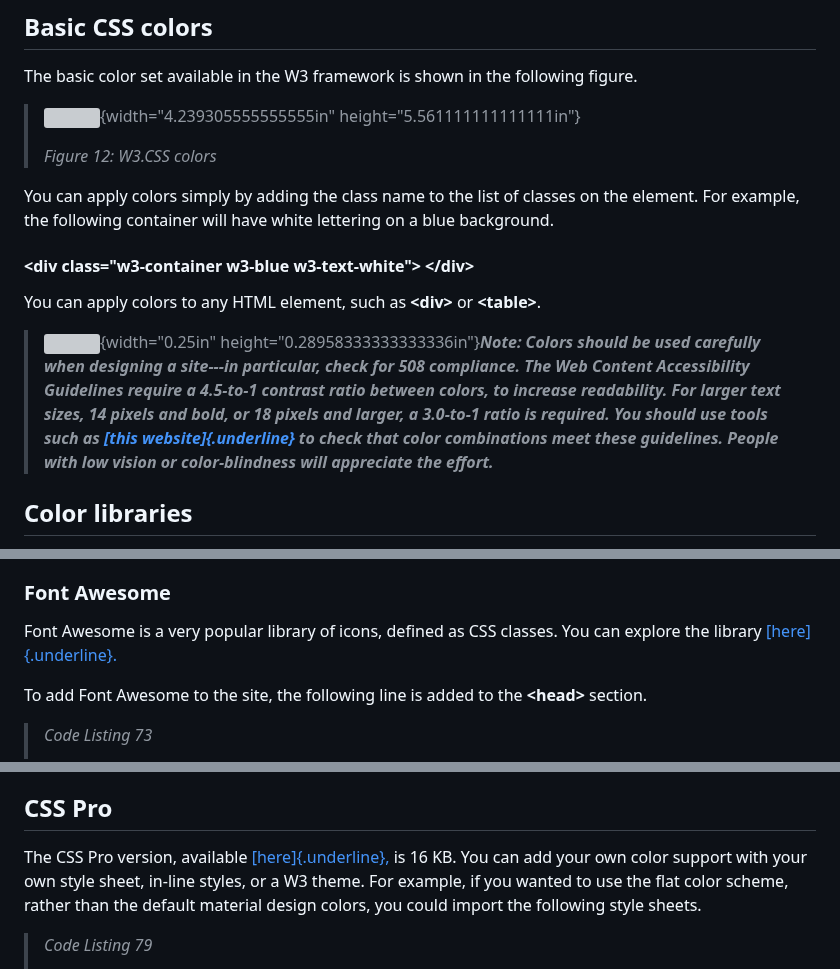
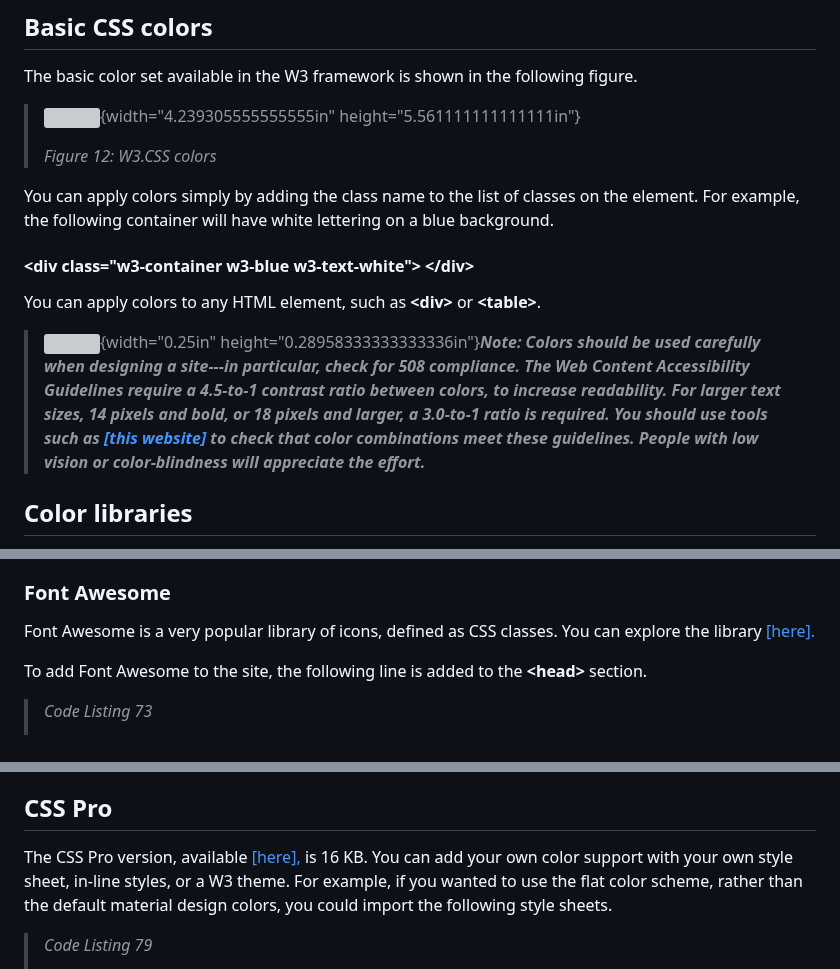
Before and after one commit to bbauska/w3.CSS3-Succinctly, a Markdown page: readme.md, 3 parts joined by grey strips. Drawn GitHub-style; grey boxes are pictures that could not be loaded.

```diff
--- a/readme.md
+++ b/readme.md
@@ -1094,7 +1008,7 @@ You can apply colors to any HTML element, such as **\<div\>** or
 > 4.5-to-1 contrast ratio between colors, to increase readability. For
 > larger text sizes, 14 pixels and bold, or 18 pixels and larger, a
 > 3.0-to-1 ratio is required. You should use tools such as [[this
-> website]{.underline}](https://webaim.org/resources/contrastchecker/)***
+> website]](https://webaim.org/resources/contrastchecker/)***
 > ***to check that color combinations meet these guidelines. People with
 > low vision or color-blindness will appreciate the effort.***
 
@@ -3596,7 +3510,7 @@ minimal code changes.
 
 Font Awesome is a very popular library of icons, defined as CSS classes.
 You can explore the library
-[[here]{.underline}.](https://fontawesome.com/)
+[[here].](https://fontawesome.com/)
 
 To add Font Awesome to the site, the following line is added to the
 **\<head\>** section.
@@ -3798,7 +3712,7 @@ your own colors.
 ## CSS Pro
 
 The CSS Pro version, available
-[[here]{.underline},](https://www.w3schools.com/w3css/4/w3pro.css) is 16
+[[here],](https://www.w3schools.com/w3css/4/w3pro.css) is 16
 KB. You can add your own color support with your own style sheet,
 in-line styles, or a W3 theme. For example, if you wanted to use the
 flat color scheme, rather than the default material design colors, you
```
Also changed, not shown: other parts of readme.md (+85 -171 lines).
